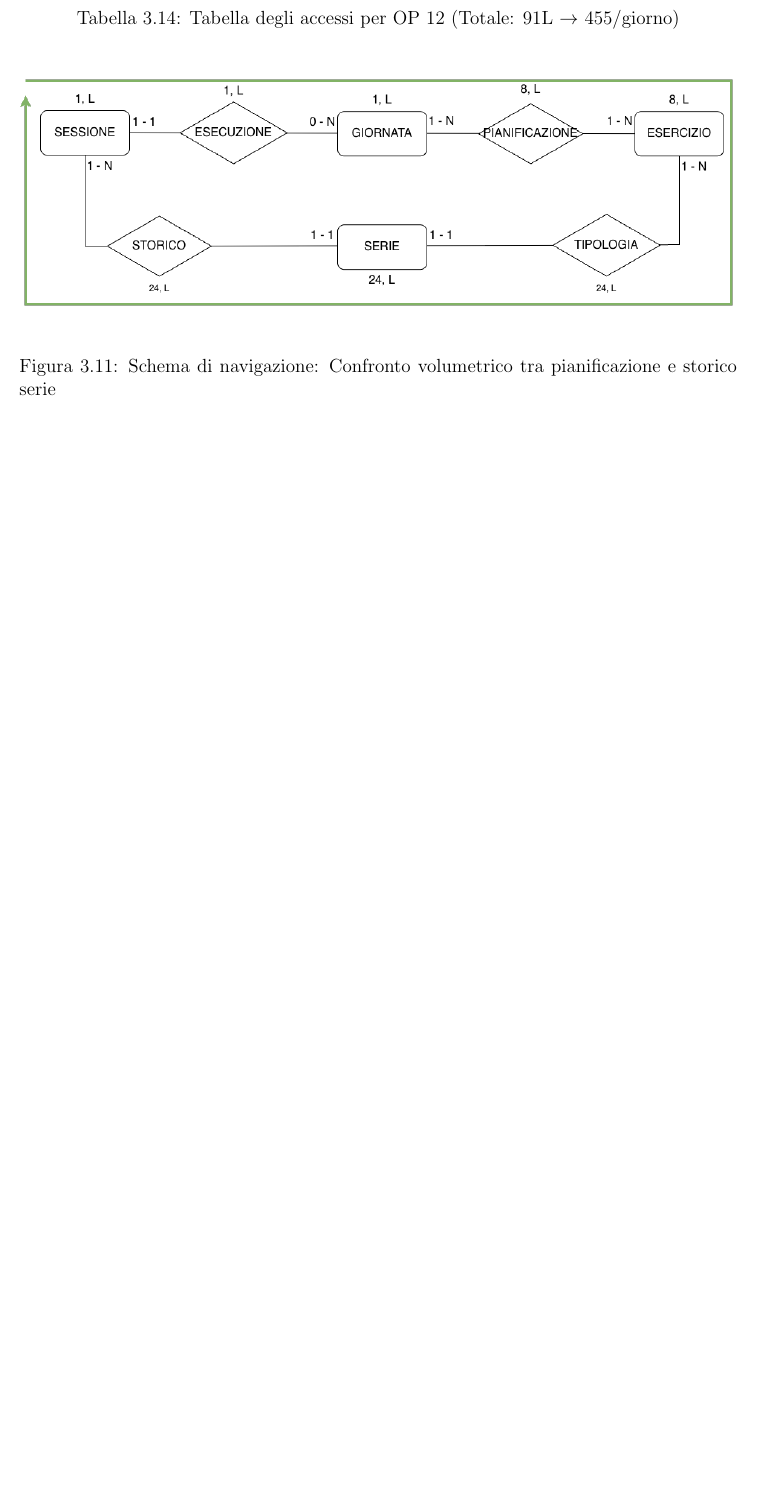
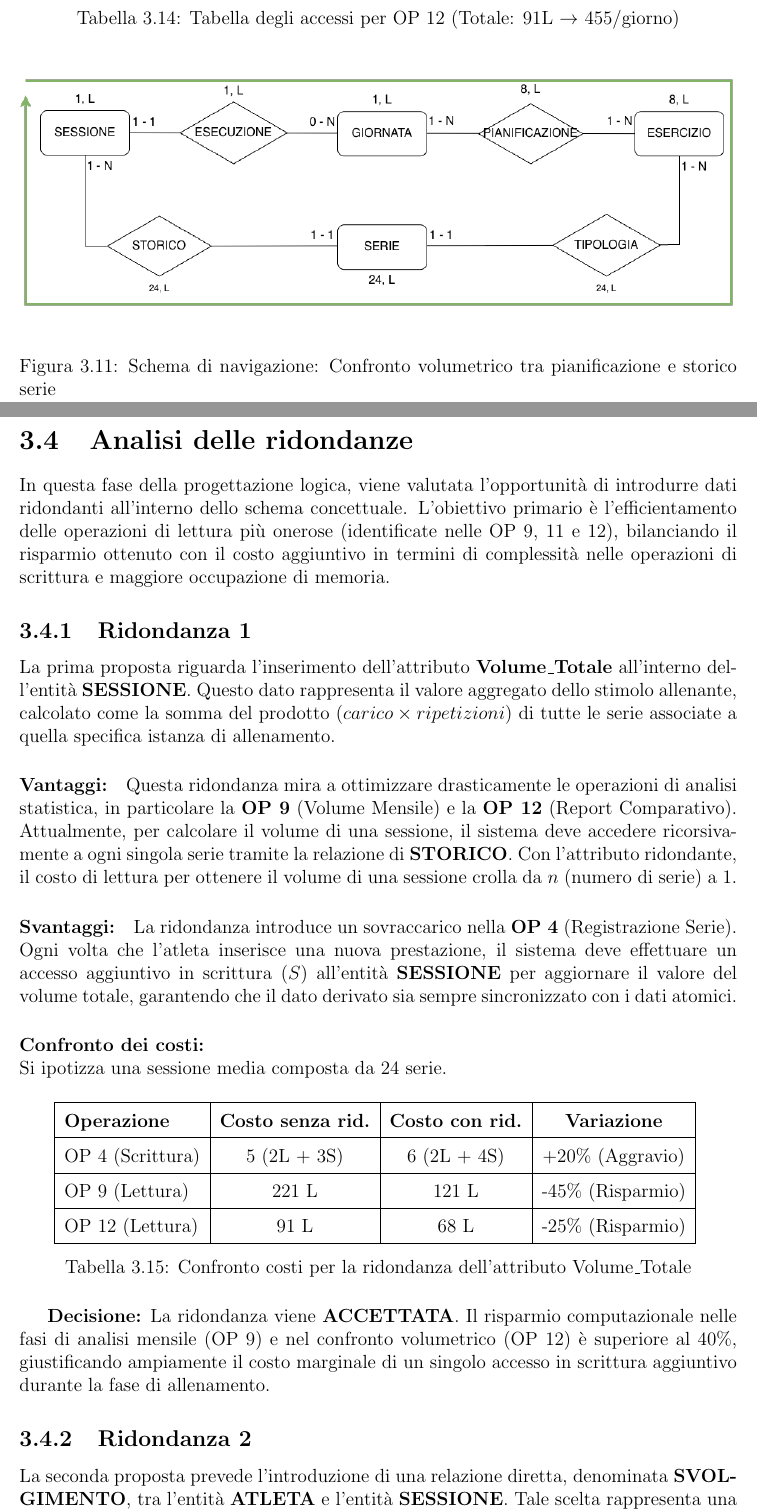
Before and after one commit to Federicolocaa/WorkoutTracker-DB-Project, a LaTeX document (doc/Gruppo2954_Relazione.tex): part of page 23 of 23 before the commit and two parts of pages 23 and 24 of 25 after it, the two joined at a grey line, cut so that both start at the same text, the shorter picture padded with empty space. Compiled offline with pdfLaTeX.

Commit message:
Completato capitolo 3.4 (3.4.1 e 3.4.2) sull'analisi delle ridondanze necessarie per semplificare le OP9, 11 e 12.

```diff
--- a/doc/Gruppo2954_Relazione.tex
+++ b/doc/Gruppo2954_Relazione.tex
@@ -558,3 +558,37 @@ TIPOLOGIA         & R                  & 24               & L             \\ \hl
     \caption{Schema di navigazione: Confronto volumetrico tra pianificazione e storico serie}
 \end{figure}
 
+\newpage
+
+\section{Analisi delle ridondanze}
+In questa fase della progettazione logica, viene valutata l'opportunità di introdurre dati ridondanti all'interno dello schema concettuale. L'obiettivo primario è l'efficientamento delle operazioni di lettura più onerose (identificate nelle OP 9, 11 e 12), bilanciando il risparmio ottenuto con il costo aggiuntivo in termini di complessità nelle operazioni di scrittura e maggiore occupazione di memoria.
+
+\subsection{Ridondanza 1}
+La prima proposta riguarda l'inserimento dell'attributo \textbf{Volume\_Totale} all'interno dell'entità \textbf{SESSIONE}. Questo dato rappresenta il valore aggregato dello stimolo allenante, calcolato come la somma del prodotto ($carico \times ripetizioni$) di tutte le serie associate a quella specifica istanza di allenamento.
+
+\paragraph{Vantaggi:}
+Questa ridondanza mira a ottimizzare drasticamente le operazioni di analisi statistica, in particolare la \textbf{OP 9} (Volume Mensile) e la \textbf{OP 12} (Report Comparativo). Attualmente, per calcolare il volume di una sessione, il sistema deve accedere ricorsivamente a ogni singola serie tramite la relazione di \textbf{STORICO}. Con l'attributo ridondante, il costo di lettura per ottenere il volume di una sessione crolla da $n$ (numero di serie) a 1.
+
+\paragraph{Svantaggi:}
+La ridondanza introduce un sovraccarico nella \textbf{OP 4} (Registrazione Serie). Ogni volta che l'atleta inserisce una nuova prestazione, il sistema deve effettuare un accesso aggiuntivo in scrittura ($S$) all'entità \textbf{SESSIONE} per aggiornare il valore del volume totale, garantendo che il dato derivato sia sempre sincronizzato con i dati atomici.
+
+\paragraph{Confronto dei costi:} \mbox{} \\
+Si ipotizza una sessione media composta da 24 serie.
+\begin{table}[H]
+\centering
+\begin{tabular}{|l|c|c|c|}
+\hline
+\textbf{Operazione} & \textbf{Costo senza rid.} & \textbf{Costo con rid.} & \textbf{Variazione} \\ \hline
+OP 4 (Scrittura)    & 5 (2L + 3S)               & 6 (2L + 4S)             & +20\% (Aggravio)    \\ \hline
+OP 9 (Lettura)      & 221 L                     & 121 L                   & -45\% (Risparmio)   \\ \hline
+OP 12 (Lettura)     & 91 L                      & 68 L                    & -25\% (Risparmio)   \\ \hline
+\end{tabular}
+\caption{Confronto costi per la ridondanza dell'attributo Volume\_Totale}
+\end{table}
+
+\textbf{Decisione:} La ridondanza viene \textbf{ACCETTATA}. Il risparmio computazionale nelle fasi di analisi mensile (OP 9) e nel confronto volumetrico (OP 12) è superiore al 40\%, giustificando ampiamente il costo marginale di un singolo accesso in scrittura aggiuntivo durante la fase di allenamento.
+
+\subsection{Ridondanza 2}
+La seconda proposta prevede l'introduzione di una relazione diretta, denominata \textbf{SVOLGIMENTO}, tra l'entità \textbf{ATLETA} e l'entità \textbf{SESSIONE}. Tale scelta rappresenta una denormalizzazione mirata a svincolare il recupero dei dati storici dalla complessa catena di relazioni (\textit{Possesso - Composizione - Esecuzione}) che lega l'utente alla prestazione reale.
+
+\paragraph{Vantaggi:}
```
Also changed, not shown: doc/Gruppo2954_Relazione.pdf, doc/images/3.4.2_db.png (added), doc/Gruppo2954_Relazione.tex (25 more changed lines).
